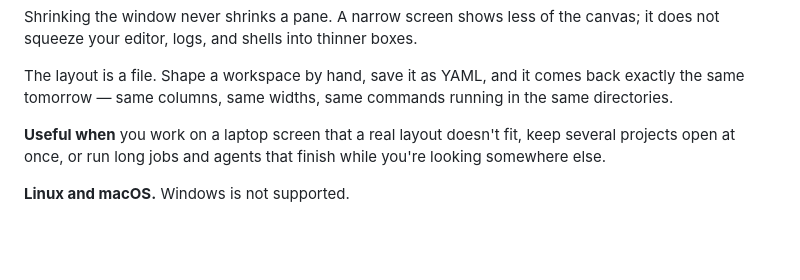
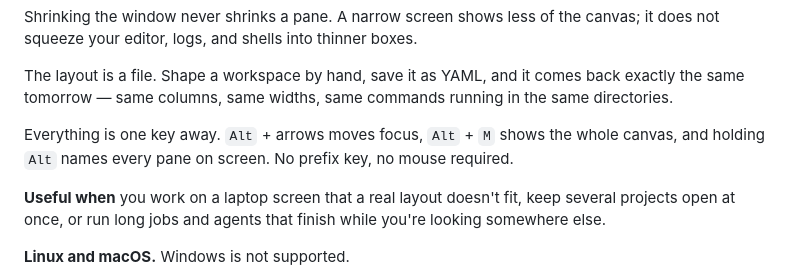
Before and after one commit to ba2slk/termspace, a Markdown page: README.md, the part around the change. GitHub-like rendering; blank space fills up the shorter version.

```diff
--- a/README.md
+++ b/README.md
@@ -31,6 +31,10 @@ canvas; it does not squeeze your editor, logs, and shells into thinner boxes.
 The layout is a file. Shape a workspace by hand, save it as YAML, and it comes
 back exactly the same tomorrow — same columns, same widths, same commands
 running in the same directories.
+
+Everything is one key away. `Alt` + arrows moves focus, `Alt` + `M` shows the whole
+canvas, and holding `Alt` names every pane on screen. No prefix key, no mouse
+required.
 
 **Useful when** you work on a laptop screen that a real layout doesn't fit,
 keep several projects open at once, or run long jobs and agents that finish
```
Also changed, not shown: README.ko.md (+4 -0 lines).
